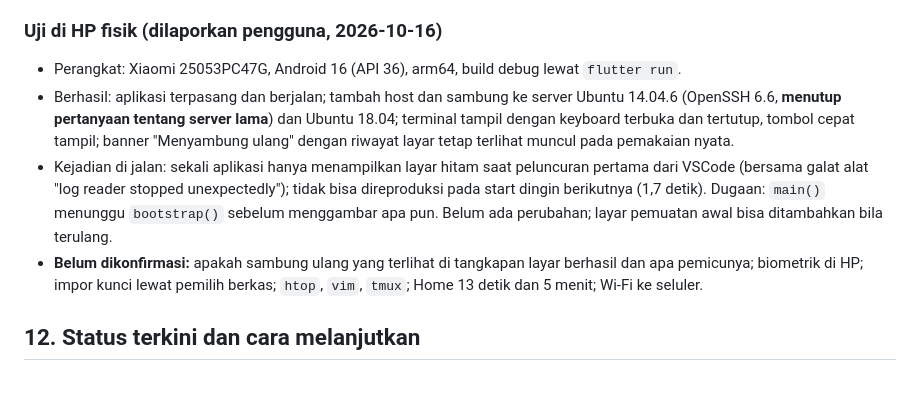
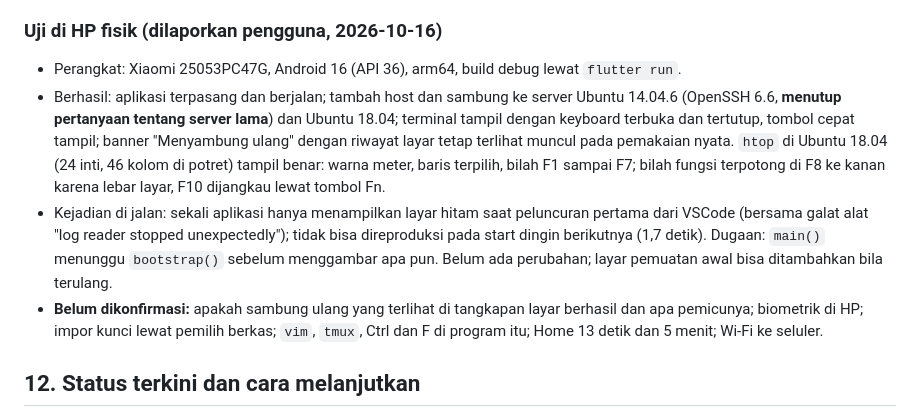
Before and after one commit to egateza/TermUL-Mobile, a Markdown page: docs/implementation-plan.md, the part around the change. Drawn GitHub-style; blank space fills up the shorter version.

Commit message:
Catat hasil htop di HP fisik

```diff
--- a/docs/implementation-plan.md
+++ b/docs/implementation-plan.md
@@ -478,9 +478,9 @@ Belum teruji (tetap berlaku dari bagian 9): semuanya di **HP fisik**; apakah `fl
 ### Uji di HP fisik (dilaporkan pengguna, 2026-10-16)
 
 - Perangkat: Xiaomi 25053PC47G, Android 16 (API 36), arm64, build debug lewat `flutter run`.
-- Berhasil: aplikasi terpasang dan berjalan; tambah host dan sambung ke server Ubuntu 14.04.6 (OpenSSH 6.6, **menutup pertanyaan tentang server lama**) dan Ubuntu 18.04; terminal tampil dengan keyboard terbuka dan tertutup, tombol cepat tampil; banner "Menyambung ulang" dengan riwayat layar tetap terlihat muncul pada pemakaian nyata.
+- Berhasil: aplikasi terpasang dan berjalan; tambah host dan sambung ke server Ubuntu 14.04.6 (OpenSSH 6.6, **menutup pertanyaan tentang server lama**) dan Ubuntu 18.04; terminal tampil dengan keyboard terbuka dan tertutup, tombol cepat tampil; banner "Menyambung ulang" dengan riwayat layar tetap terlihat muncul pada pemakaian nyata. `htop` di Ubuntu 18.04 (24 inti, 46 kolom di potret) tampil benar: warna meter, baris terpilih, bilah F1 sampai F7; bilah fungsi terpotong di F8 ke kanan karena lebar layar, F10 dijangkau lewat tombol Fn.
 - Kejadian di jalan: sekali aplikasi hanya menampilkan layar hitam saat peluncuran pertama dari VSCode (bersama galat alat "log reader stopped unexpectedly"); tidak bisa direproduksi pada start dingin berikutnya (1,7 detik). Dugaan: `main()` menunggu `bootstrap()` sebelum menggambar apa pun. Belum ada perubahan; layar pemuatan awal bisa ditambahkan bila terulang.
-- **Belum dikonfirmasi:** apakah sambung ulang yang terlihat di tangkapan layar berhasil dan apa pemicunya; biometrik di HP; impor kunci lewat pemilih berkas; `htop`, `vim`, `tmux`; Home 13 detik dan 5 menit; Wi-Fi ke seluler.
+- **Belum dikonfirmasi:** apakah sambung ulang yang terlihat di tangkapan layar berhasil dan apa pemicunya; biometrik di HP; impor kunci lewat pemilih berkas; `vim`, `tmux`, Ctrl dan F di program itu; Home 13 detik dan 5 menit; Wi-Fi ke seluler.
 
 ## 12. Status terkini dan cara melanjutkan
 
```
